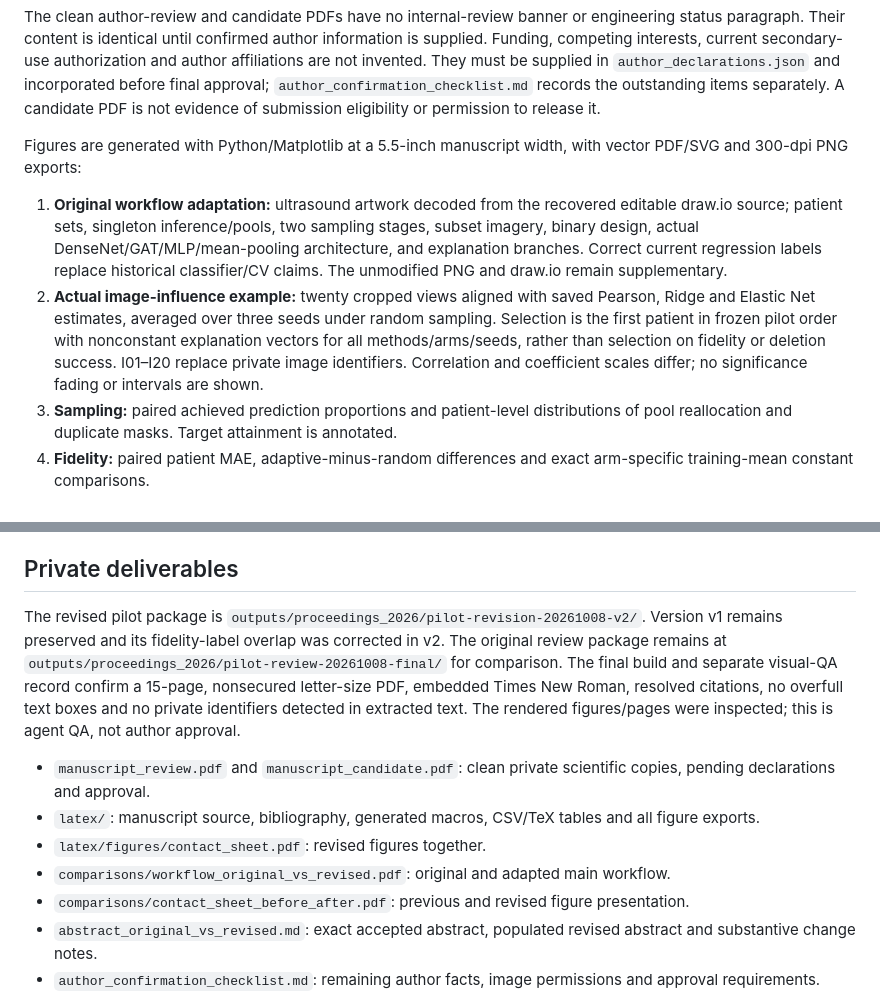
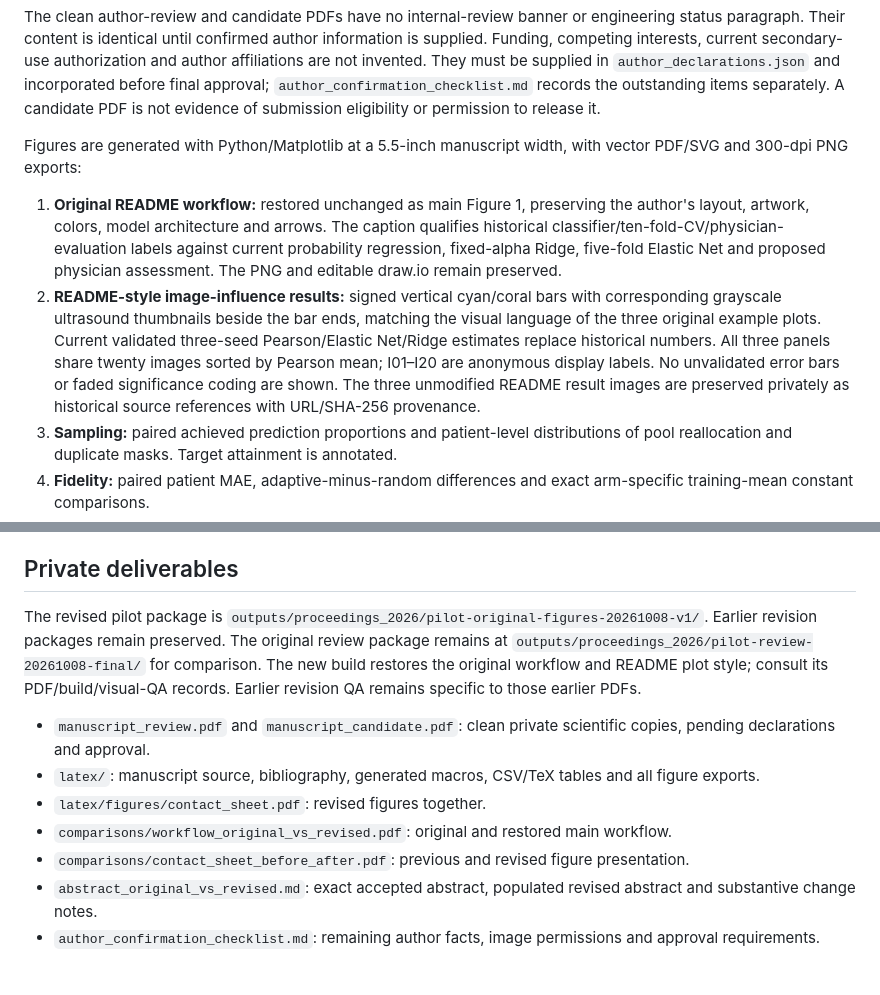
Before and after one commit to Ianyliu/fatty-liver-explainable-ai, a Markdown page: docs/JSM_2026_PROCEEDINGS.md, 2 parts joined by grey strips. Drawn GitHub-style; blank space fills up the shorter version.

Commit message:
docs: explain restoration of original figures and necessary evidence distinctions

```diff
--- a/docs/JSM_2026_PROCEEDINGS.md
+++ b/docs/JSM_2026_PROCEEDINGS.md
@@ -10,8 +10,8 @@ The clean author-review and candidate PDFs have no internal-review banner or eng
 
 Figures are generated with Python/Matplotlib at a 5.5-inch manuscript width, with vector PDF/SVG and 300-dpi PNG exports:
 
-1. **Original workflow adaptation:** ultrasound artwork decoded from the recovered editable draw.io source; patient sets, singleton inference/pools, two sampling stages, subset imagery, binary design, actual DenseNet/GAT/MLP/mean-pooling architecture, and explanation branches. Correct current regression labels replace historical classifier/CV claims. The unmodified PNG and draw.io remain supplementary.
-2. **Actual image-influence example:** twenty cropped views aligned with saved Pearson, Ridge and Elastic Net estimates, averaged over three seeds under random sampling. Selection is the first patient in frozen pilot order with nonconstant explanation vectors for all methods/arms/seeds, rather than selection on fidelity or deletion success. I01–I20 replace private image identifiers. Correlation and coefficient scales differ; no significance fading or intervals are shown.
+1. **Original README workflow:** restored unchanged as main Figure 1, preserving the author's layout, artwork, colors, model architecture and arrows. The caption qualifies historical classifier/ten-fold-CV/physician-evaluation labels against current probability regression, fixed-alpha Ridge, five-fold Elastic Net and proposed physician assessment. The PNG and editable draw.io remain preserved.
+2. **README-style image-influence results:** signed vertical cyan/coral bars with corresponding grayscale ultrasound thumbnails beside the bar ends, matching the visual language of the three original example plots. Current validated three-seed Pearson/Elastic Net/Ridge estimates replace historical numbers. All three panels share twenty images sorted by Pearson mean; I01–I20 are anonymous display labels. No unvalidated error bars or faded significance coding are shown. The three unmodified README result images are preserved privately as historical source references with URL/SHA-256 provenance.
 3. **Sampling:** paired achieved prediction proportions and patient-level distributions of pool reallocation and duplicate masks. Target attainment is annotated.
 4. **Fidelity:** paired patient MAE, adaptive-minus-random differences and exact arm-specific training-mean constant comparisons.
 5. **Deletion:** control trajectories on one patient's actual deletion grid and paired patient-level descending-minus-random raw AUC. Normalized-AUC correlation does not occupy a main panel.
@@ -39,12 +39,12 @@ No full-cohort result is included before complete validation. The full build rej
 
 ## Private deliverables
 
-The revised pilot package is `outputs/proceedings_2026/pilot-revision-20261008-v2/`. Version v1 remains preserved and its fidelity-label overlap was corrected in v2. The original review package remains at `outputs/proceedings_2026/pilot-review-20261008-final/` for comparison. The final build and separate visual-QA record confirm a 15-page, nonsecured letter-size PDF, embedded Times New Roman, resolved citations, no overfull text boxes and no private identifiers detected in extracted text. The rendered figures/pages were inspected; this is agent QA, not author approval.
+The revised pilot package is `outputs/proceedings_2026/pilot-original-figures-20261008-v1/`. Earlier revision packages remain preserved. The original review package remains at `outputs/proceedings_2026/pilot-review-20261008-final/` for comparison. The new build restores the original workflow and README plot style; consult its PDF/build/visual-QA records. Earlier revision QA remains specific to those earlier PDFs.
 
 - `manuscript_review.pdf` and `manuscript_candidate.pdf`: clean private scientific copies, pending declarations and approval.
 - `latex/`: manuscript source, bibliography, generated macros, CSV/TeX tables and all figure exports.
 - `latex/figures/contact_sheet.pdf`: revised figures together.
-- `comparisons/workflow_original_vs_revised.pdf`: original and adapted main workflow.
+- `comparisons/workflow_original_vs_revised.pdf`: original and restored main workflow.
 - `comparisons/contact_sheet_before_after.pdf`: previous and revised figure presentation.
 - `abstract_original_vs_revised.md`: exact accepted abstract, populated revised abstract and substantive change notes.
 - `author_confirmation_checklist.md`: remaining author facts, image permissions and approval requirements.
```
